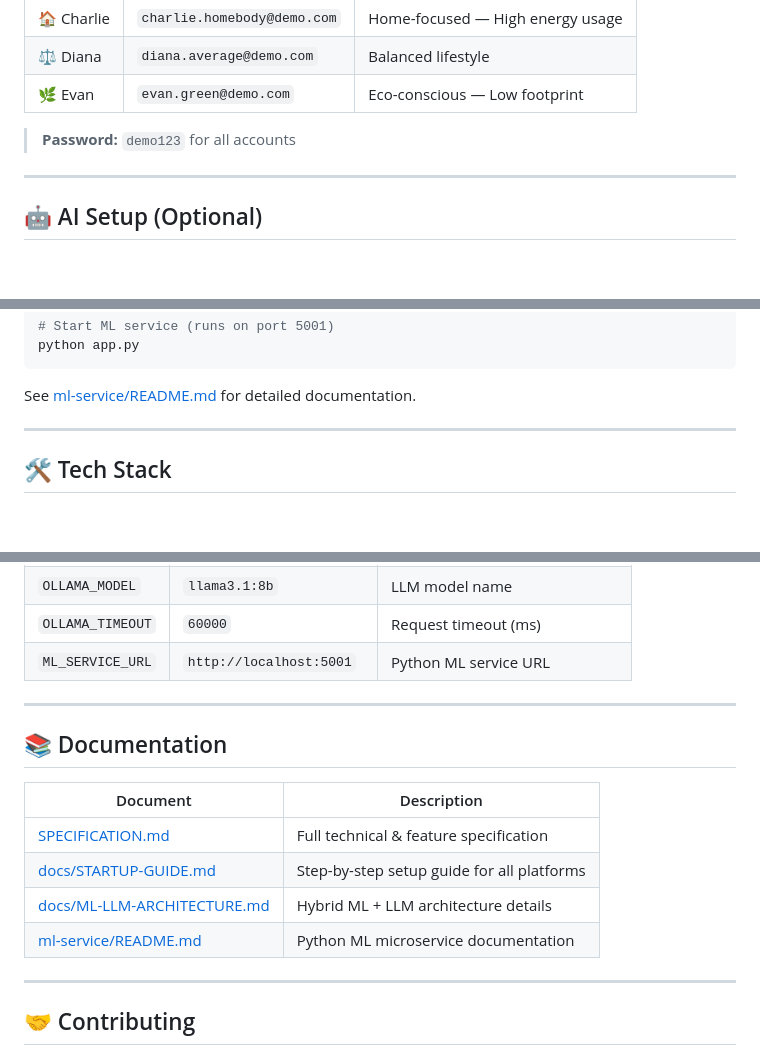
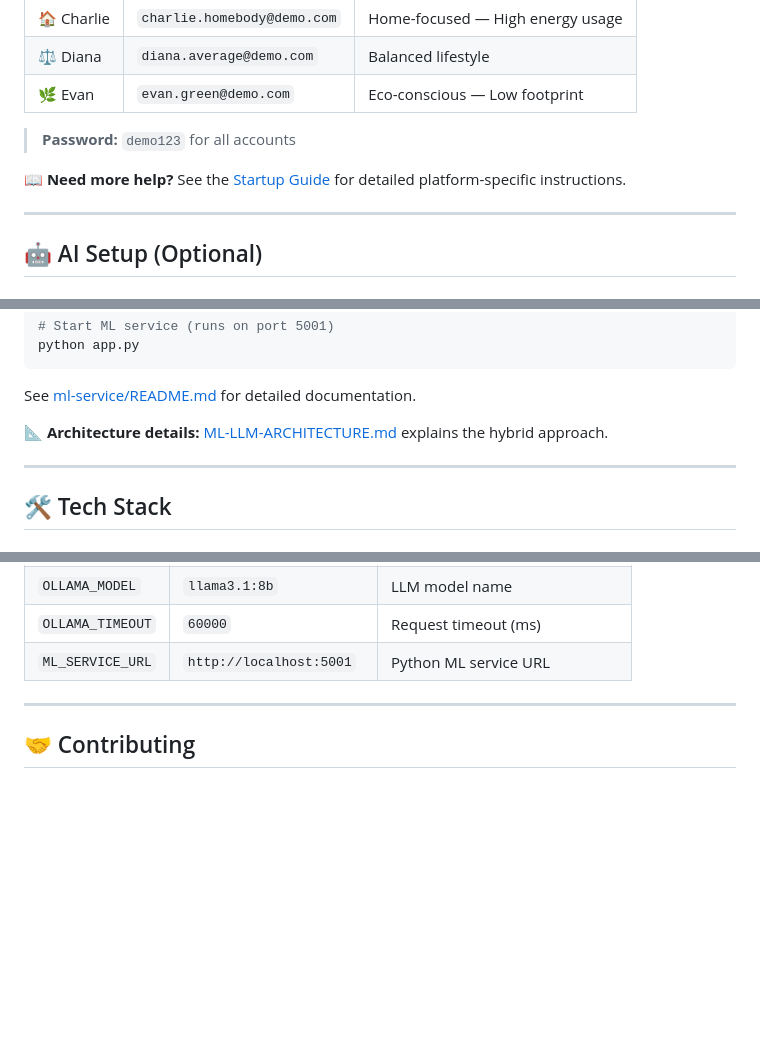
Before and after one commit to AbhiramK01/CarbonWise, a Markdown page: README.md, 3 parts joined by grey strips. Drawn GitHub-style; blank space fills up the shorter version.

Commit message:
📝 Integrate doc links contextually in README

````diff
--- a/README.md
+++ b/README.md
@@ -160,6 +160,8 @@ This creates **5 demo users** with 60+ days of activity history:
 
 > **Password:** `demo123` for all accounts
 
+📖 **Need more help?** See the [Startup Guide](docs/STARTUP-GUIDE.md) for detailed platform-specific instructions.
+
 ---
 
 ## 🤖 AI Setup (Optional)
@@ -207,6 +209,8 @@ python app.py
 ```
 
 See [ml-service/README.md](ml-service/README.md) for detailed documentation.
+
+📐 **Architecture details:** [ML-LLM-ARCHITECTURE.md](docs/ML-LLM-ARCHITECTURE.md) explains the hybrid approach.
 
 ---
 
@@ -319,17 +323,6 @@ CarbonWise/
 
 ---
 
-## 📚 Documentation
-
-| Document | Description |
-|----------|-------------|
-| [SPECIFICATION.md](SPECIFICATION.md) | Full technical & feature specification |
-| [docs/STARTUP-GUIDE.md](docs/STARTUP-GUIDE.md) | Step-by-step setup guide for all platforms |
-| [docs/ML-LLM-ARCHITECTURE.md](docs/ML-LLM-ARCHITECTURE.md) | Hybrid ML + LLM architecture details |
-| [ml-service/README.md](ml-service/README.md) | Python ML microservice documentation |
-
----
-
 ## 🤝 Contributing
 
 1. Fork the repository
````
